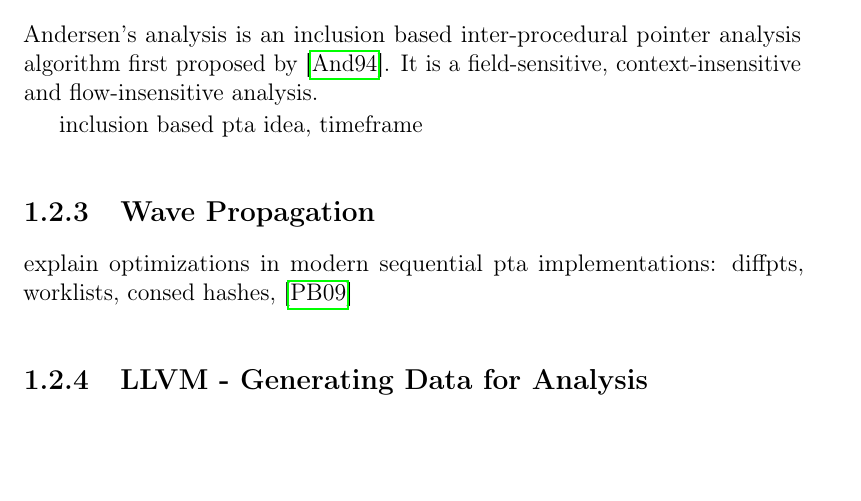
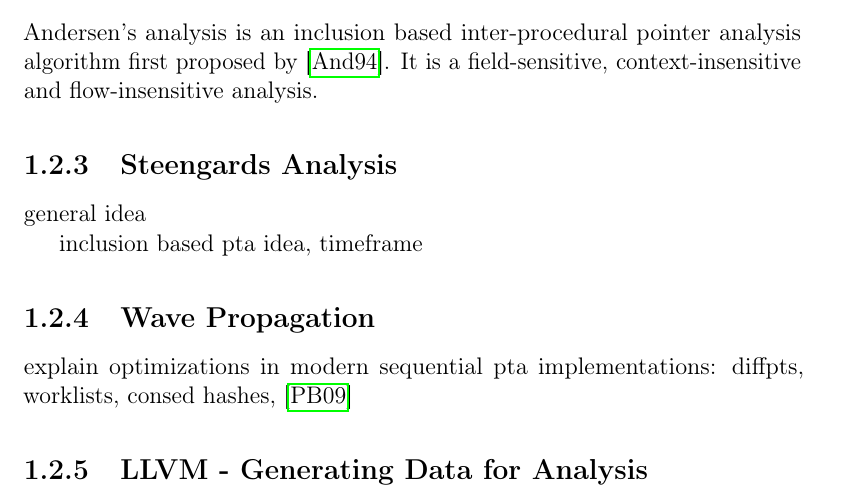
Before and after one commit to lukasboettcher/msc-paper, a LaTeX thesis (main.tex, which reads include/chap1_introduction.tex): part of page 21 of 32, cut so that both start at the same text, the shorter picture padded with empty space. Compiled offline with pdfLaTeX.

Commit message:
move steens analysis after andesen

```diff
--- a/include/chap1_introduction.tex
+++ b/include/chap1_introduction.tex
@@ -249,6 +249,9 @@ Andersen's analysis is an inclusion based inter-procedural pointer analysis algo
     \end{center}
 \end{table}
 
+\subsection{Steengards Analysis}
+general idea
+
 inclusion based pta idea, timeframe
 \subsection{Wave Propagation}
 explain optimizations in modern sequential pta implementations: diffpts, worklists, consed hashes, \cite{waveprop}
```
